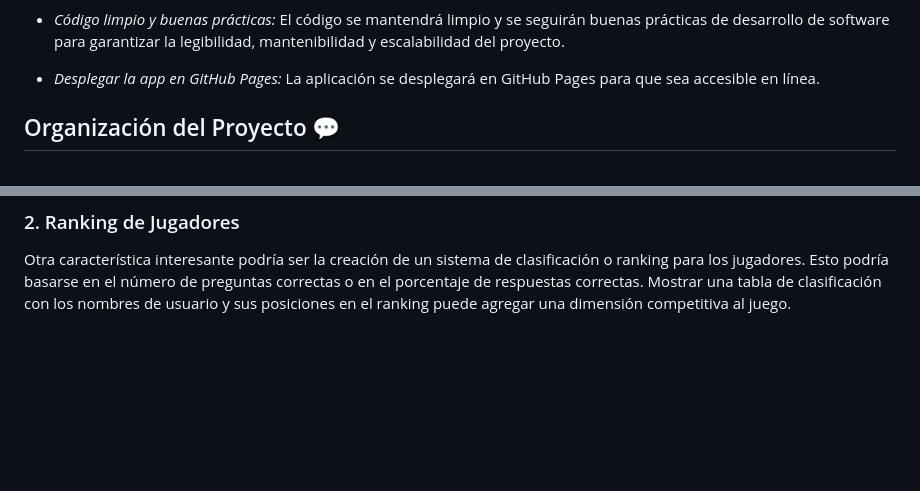
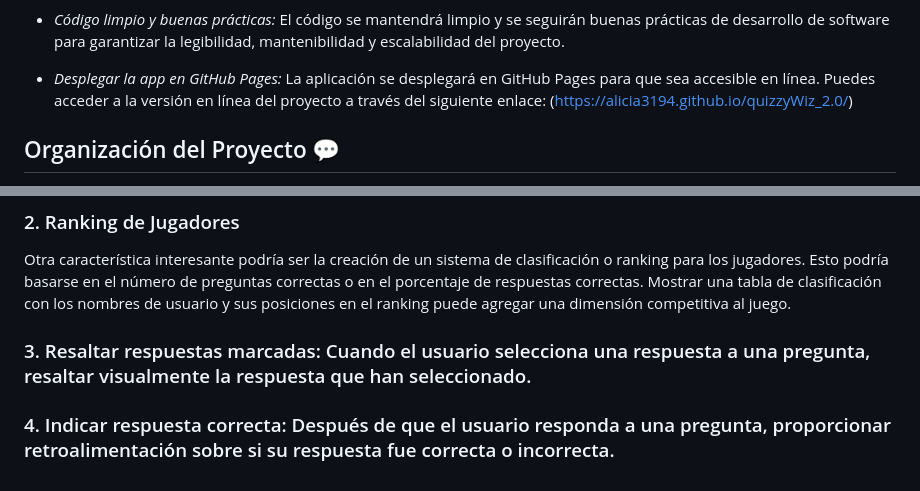
Before and after one commit to alicia3194/quizzyWiz_2.0, a Markdown page: README.md, 2 parts joined by grey strips. Rendered like a GitHub page; blank space fills up the shorter version.

```diff
--- a/README.md
+++ b/README.md
@@ -26,7 +26,7 @@ Para cumplir con los objetivos establecidos, el proyecto debe cumplir con los si
 
 - *Código limpio y buenas prácticas:* El código se mantendrá limpio y se seguirán buenas prácticas de desarrollo de software para garantizar la legibilidad, mantenibilidad y escalabilidad del proyecto.
 
-- *Desplegar la app en GitHub Pages:* La aplicación se desplegará en GitHub Pages para que sea accesible en línea.
+- *Desplegar la app en GitHub Pages:* La aplicación se desplegará en GitHub Pages para que sea accesible en línea. Puedes acceder a la versión en línea del proyecto a través del siguiente enlace: (https://alicia3194.github.io/quizzyWiz_2.0/)
 
 ## Organización del Proyecto 💬
 
@@ -49,3 +49,7 @@ Actualmente, el proyecto almacena los resultados del juego en Firebase, pero no
 ### 2. Ranking de Jugadores
 
 Otra característica interesante podría ser la creación de un sistema de clasificación o ranking para los jugadores. Esto podría basarse en el número de preguntas correctas o en el porcentaje de respuestas correctas. Mostrar una tabla de clasificación con los nombres de usuario y sus posiciones en el ranking puede agregar una dimensión competitiva al juego.
+
+### 3. Resaltar respuestas marcadas: Cuando el usuario selecciona una respuesta a una pregunta, resaltar visualmente la respuesta que han seleccionado.
+
+### 4. Indicar respuesta correcta: Después de que el usuario responda a una pregunta, proporcionar retroalimentación sobre si su respuesta fue correcta o incorrecta.
```
